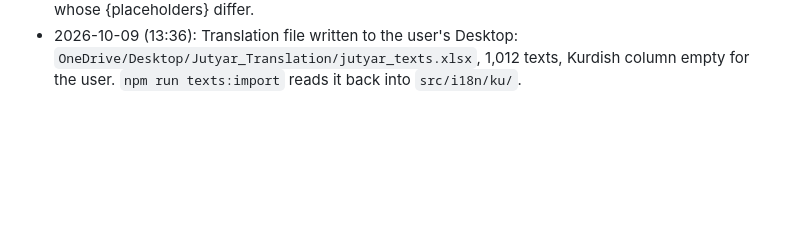
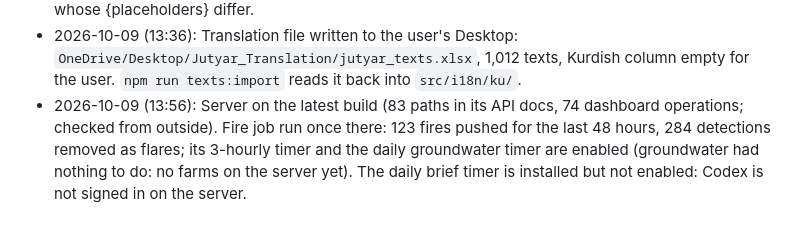
Before and after one commit to zanyaromar981-source/AI-Driven_Agriculture, a Markdown page: STATUS.md, the part around the change. Drawn GitHub-style; blank space fills up the shorter version.

Commit message:
STATUS: server on the latest build, fire and groundwater timers enabled
- Fire job pushed 123 fires on its first run on the server
- Daily brief timer waits for Codex to be signed in

```diff
--- a/STATUS.md
+++ b/STATUS.md
@@ -248,3 +248,4 @@
 - 2026-10-09 (13:35): **Control Room website built, `web/control_room/`** (React 18 + Vite + TypeScript). Core: data layer (`src/data`: types, a Map-per-collection store saved in the browser, indexes and totals in one cached pass, writes with checks), sign-in (sample password `jutyar2026`, forgot-password left to Supabase), i18n with per-page English files and Kurdish fallback, logical CSS so Kurdish mirrors the whole layout, the intro without the squares, the cursor without magnetic buttons, a collapsible sidebar with a hidden-until-hover scrollbar, a CSS news ticker. Pages: public View (map by dryness band with sub-district zoom, water, fires, compare years, market prices) and 14 admin pages (overview, farmers and farms, admins, crop register, region data, alerts, inbox and news bar, the Doctor with answer bank and problems map, Alwa, rules with explanations, app control, texts and languages, data jobs, settings) plus 3 printable pages (support letter, government report, crop report). Each page and the map library load on first use.
 - 2026-10-09 (13:35): Tests: `tsc` clean, `vite build` clean (main bundle 100 kB gzip). Headless Chrome audit of 19 routes at 390, 768 and 1440 px in English and Kurdish: no console errors, no page wider than the screen (fixed on the way: the hidden phone sidebar widened Kurdish pages, the top bar overflowed at 390 px, Leaflet's tooltip boxes behind district names, the zoom buttons under the Whole region button in Kurdish, the logo style leaking into brand notes, one report table at 390 px). Translation round trip tested: export keeps written Kurdish and backs up the old file, import flags rows whose {placeholders} differ.
 - 2026-10-09 (13:36): Translation file written to the user's Desktop: `OneDrive/Desktop/Jutyar_Translation/jutyar_texts.xlsx`, 1,012 texts, Kurdish column empty for the user. `npm run texts:import` reads it back into `src/i18n/ku/`.
+- 2026-10-09 (13:56): Server on the latest build (83 paths in its API docs, 74 dashboard operations; checked from outside). Fire job run once there: 123 fires pushed for the last 48 hours, 284 detections removed as flares; its 3-hourly timer and the daily groundwater timer are enabled (groundwater had nothing to do: no farms on the server yet). The daily brief timer is installed but not enabled: Codex is not signed in on the server.
```
Also changed, not shown: PROGRESS.md (+1 -1 lines).
